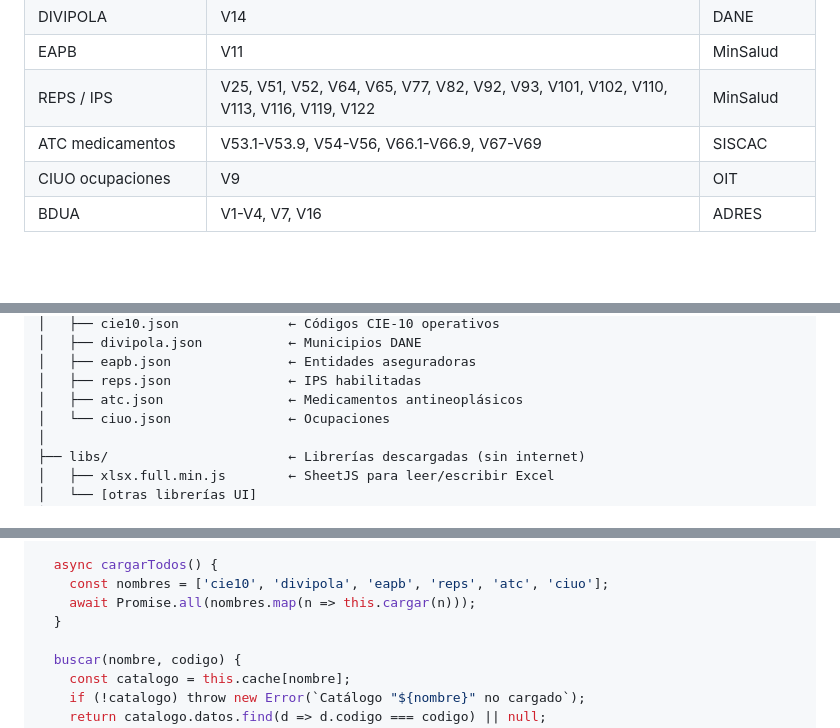
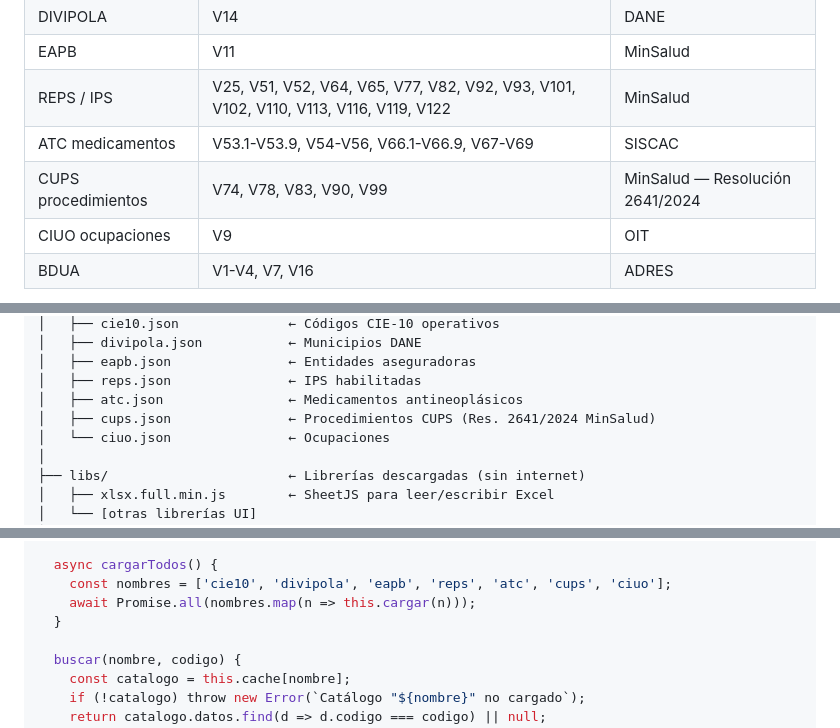
Before and after one commit to ALVARINYUN/CuentaAltoCosto, a Markdown page: ARCHITECTURE.md, 3 parts joined by grey strips. Rendered like a GitHub page; blank space fills up the shorter version.

```diff
--- a/ARCHITECTURE.md
+++ b/ARCHITECTURE.md
@@ -74,6 +74,7 @@ Los datos que procesa este sistema son información de salud de pacientes con c
 | EAPB | V11 | MinSalud |
 | REPS / IPS | V25, V51, V52, V64, V65, V77, V82, V92, V93, V101, V102, V110, V113, V116, V119, V122 | MinSalud |
 | ATC medicamentos | V53.1-V53.9, V54-V56, V66.1-V66.9, V67-V69 | SISCAC |
+| CUPS procedimientos | V74, V78, V83, V90, V99 | MinSalud — Resolución 2641/2024 |
 | CIUO ocupaciones | V9 | OIT |
 | BDUA | V1-V4, V7, V16 | ADRES |
 
@@ -334,6 +335,7 @@ validador-cac/
 │   ├── eapb.json               ← Entidades aseguradoras
 │   ├── reps.json               ← IPS habilitadas
 │   ├── atc.json                ← Medicamentos antineoplásicos
+│   ├── cups.json               ← Procedimientos CUPS (Res. 2641/2024 MinSalud)
 │   └── ciuo.json               ← Ocupaciones
 │
 ├── libs/                       ← Librerías descargadas (sin internet)
@@ -549,7 +551,7 @@ class CargadorCatalogos {
   }
 
   async cargarTodos() {
-    const nombres = ['cie10', 'divipola', 'eapb', 'reps', 'atc', 'ciuo'];
+    const nombres = ['cie10', 'divipola', 'eapb', 'reps', 'atc', 'cups', 'ciuo'];
     await Promise.all(nombres.map(n => this.cargar(n)));
   }
 
```
Also changed, not shown: other parts of ARCHITECTURE.md (+1 -0 lines), USER_STORIES.md (+30 -6 lines).
